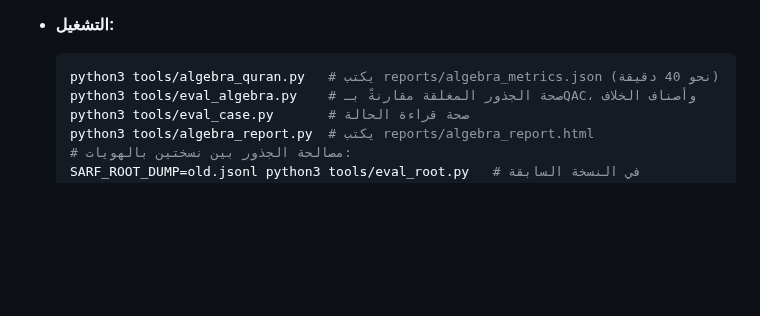
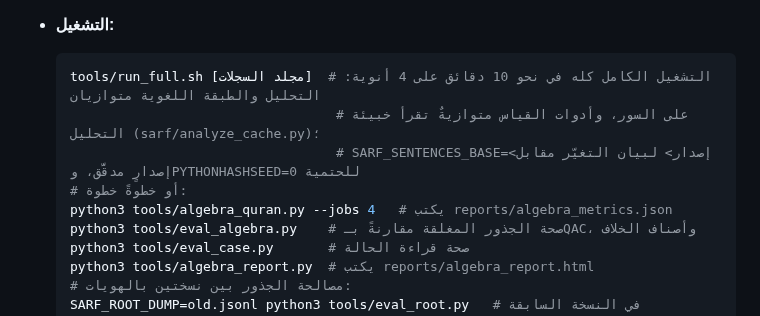
Before and after one commit to hhiyassat/arabic-sarf-2026, a Markdown page: HANDOFF.md, the part around the change. Drawn GitHub-style; blank space fills up the shorter version.

Commit message:
HANDOFF: التشغيل الكامل بـtools/run_full.sh (نحو 10 دقائق)
Co-Authored-By: Claude Opus 5.5 <noreply@anthropic.com>
Claude-Session: https://claude.ai/code/session_011aX7SVCC2MUK7ouuKDVEnS

````diff
--- a/HANDOFF.md
+++ b/HANDOFF.md
@@ -193,7 +193,11 @@ python3 corpus_audit.py
   - وبطارية التزييف تجري في كل تشغيل، وتُعرض في التقرير.
 - **التشغيل:**
   ```bash
-  python3 tools/algebra_quran.py   # يكتب reports/algebra_metrics.json (نحو 40 دقيقة)
+  tools/run_full.sh [مجلد السجلات]  # التشغيل الكامل كله في نحو 10 دقائق على 4 أنوية: التحليل والطبقة اللغوية متوازيان
+                                    # على السور، وأدوات القياس متوازيةٌ تقرأ خبيئة التحليل (sarf/analyze_cache.py)؛
+                                    # SARF_SENTENCES_BASE=<إصدار> لبيان التغيّر مقابل إصدارٍ مدقَّق، وPYTHONHASHSEED=0 للحتمية
+  # أو خطوةً خطوة:
+  python3 tools/algebra_quran.py --jobs 4   # يكتب reports/algebra_metrics.json
   python3 tools/eval_algebra.py    # صحة الجذور المغلقة مقارنةً بـQAC، وأصناف الخلاف
   python3 tools/eval_case.py       # صحة قراءة الحالة
   python3 tools/algebra_report.py  # يكتب reports/algebra_report.html
````
